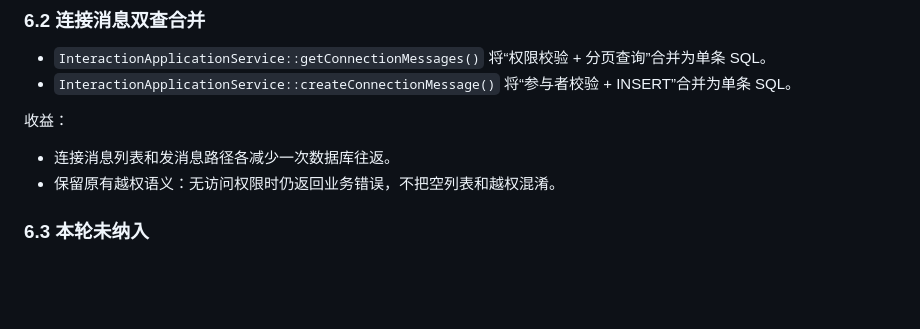
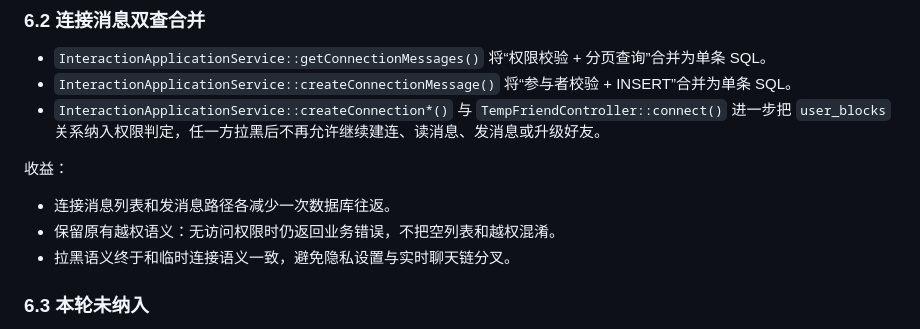
Before and after one commit to by17815777533-bit/HeartLake, a Markdown page: docs/09_架构修补与性能治理方案.md, the part around the change. Rendered like a GitHub page; blank space fills up the shorter version.

Commit message:
docs(interaction): sync block and pagination contracts

```diff
--- a/docs/09_架构修补与性能治理方案.md
+++ b/docs/09_架构修补与性能治理方案.md
@@ -312,11 +312,13 @@
 
 - `InteractionApplicationService::getConnectionMessages()` 将“权限校验 + 分页查询”合并为单条 SQL。
 - `InteractionApplicationService::createConnectionMessage()` 将“参与者校验 + INSERT”合并为单条 SQL。
+- `InteractionApplicationService::createConnection*()` 与 `TempFriendController::connect()` 进一步把 `user_blocks` 关系纳入权限判定，任一方拉黑后不再允许继续建连、读消息、发消息或升级好友。
 
 收益：
 
 - 连接消息列表和发消息路径各减少一次数据库往返。
 - 保留原有越权语义：无访问权限时仍返回业务错误，不把空列表和越权混淆。
+- 拉黑语义终于和临时连接语义一致，避免隐私设置与实时聊天链分叉。
 
 ### 6.3 本轮未纳入
 
```
Also changed, not shown: docs/02_API与实时链路手册.md (+1 -0 lines).
